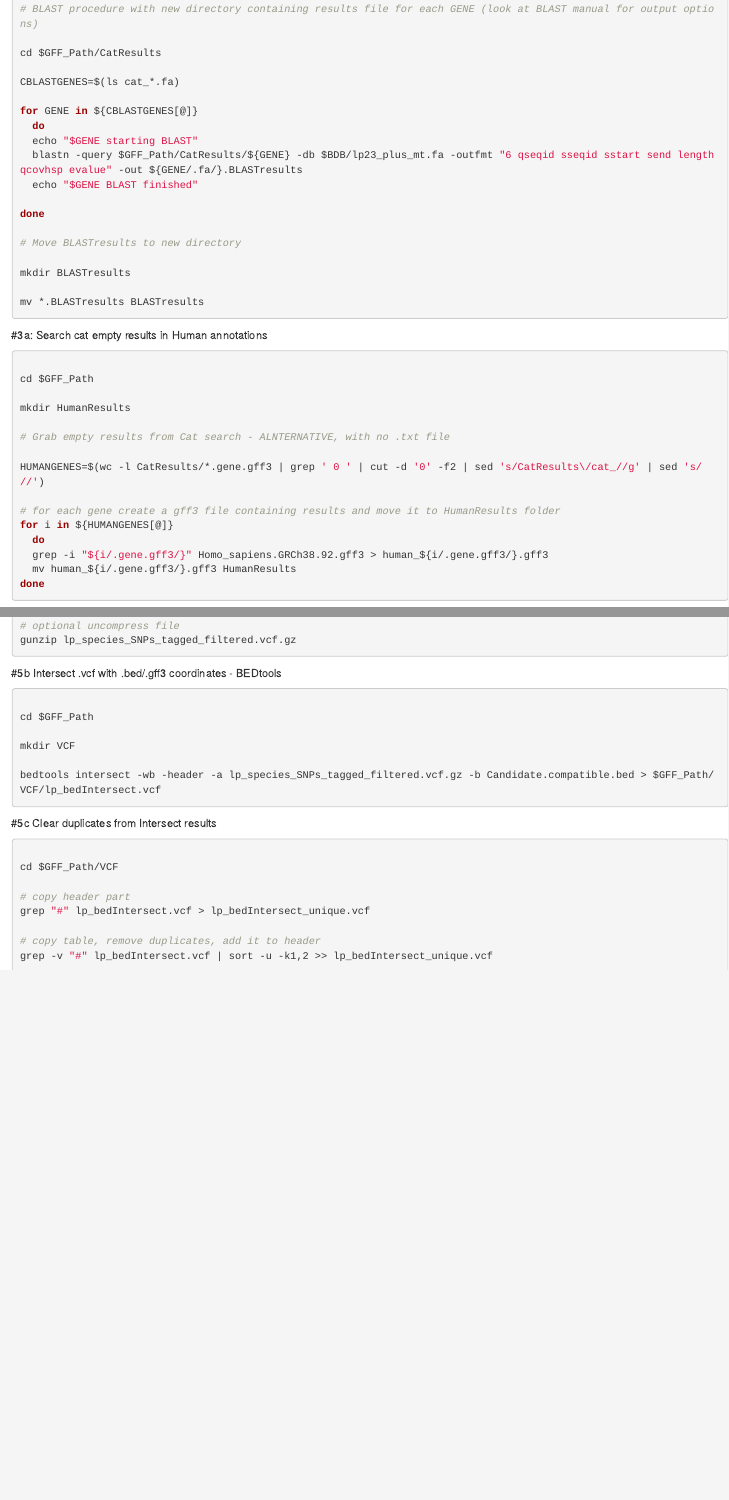
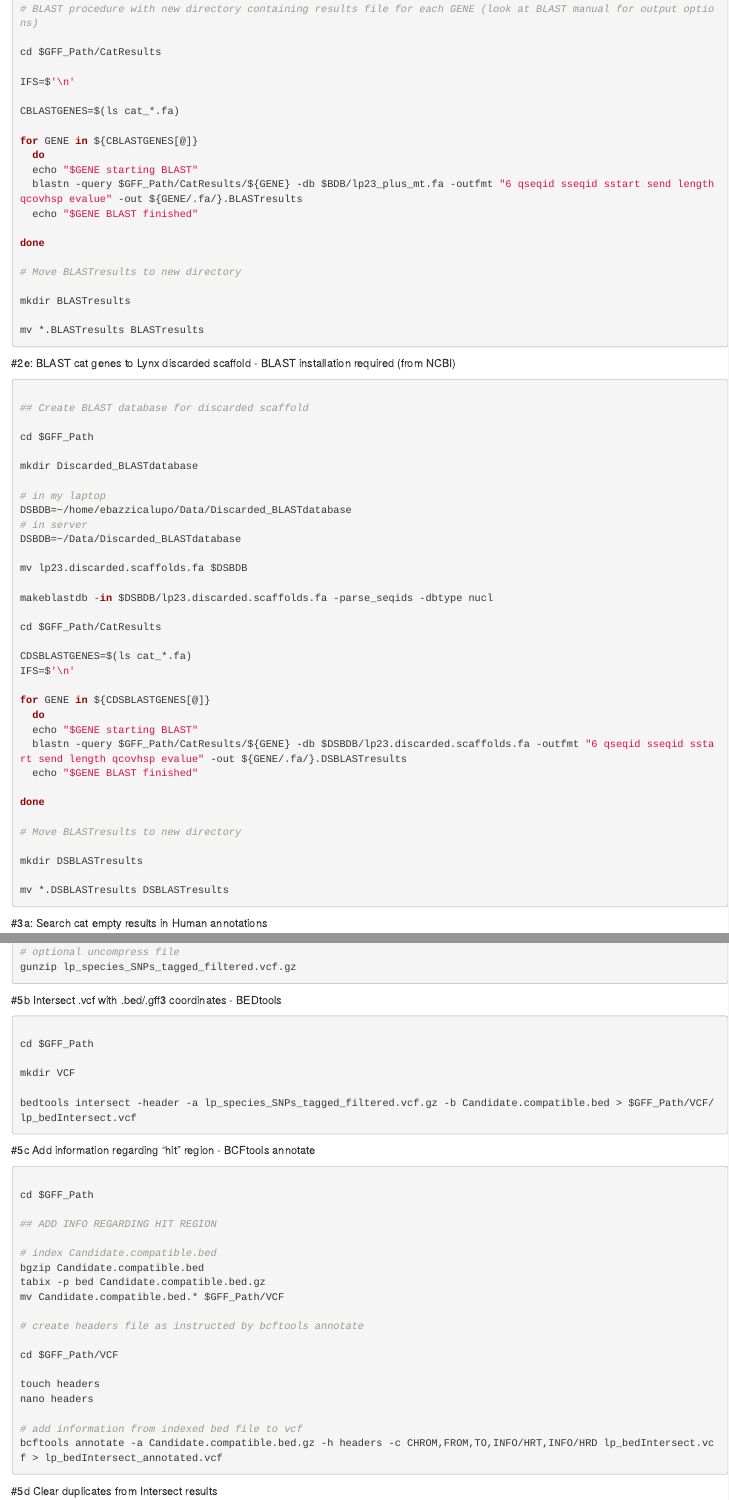
Before and after one commit to Enricobazzi/Genes, an R Markdown document (Genes1.Rmd): the page in a window 1100 px wide, from 2630 px down before the commit and from 2710 px down after it, so that both start at the same text, and a second part further down, joined at a grey line. Rendered offline with R 4.5, knitr and Pandoc, with nearby package versions.

Commit message:
Added: BLAST catgenes to discarded scaffold Script for adding information about hit region in VCF with BCFtools annotate

````diff
--- a/Genes1.Rmd
+++ b/Genes1.Rmd
@@ -161,6 +165,8 @@ makeblastdb -in $BDB/lp23_plus_mt.fa -parse_seqids -dbtype nucl
 
 cd $GFF_Path/CatResults
 
+IFS=$'\n'
+
 CBLASTGENES=$(ls cat_*.fa)
 
 for GENE in ${CBLASTGENES[@]}
@@ -178,6 +184,48 @@ mkdir BLASTresults
 mv *.BLASTresults BLASTresults
 
 ```
+
+#2e: BLAST cat genes to Lynx discarded scaffold - BLAST installation required (from NCBI)
+
+```{r BLAST cat genes to Lynx discarded scaffold, eval=FALSE, engine='bash'}
+
+## Create BLAST database for discarded scaffold
+
+cd $GFF_Path
+
+mkdir Discarded_BLASTdatabase
+
+# in my laptop
+DSBDB=~/home/ebazzicalupo/Data/Discarded_BLASTdatabase
+# in server
+DSBDB=~/Data/Discarded_BLASTdatabase
+
+mv lp23.discarded.scaffolds.fa $DSBDB
+
+makeblastdb -in $DSBDB/lp23.discarded.scaffolds.fa -parse_seqids -dbtype nucl
+
+cd $GFF_Path/CatResults
+
+CDSBLASTGENES=$(ls cat_*.fa)
+IFS=$'\n'
+
+for GENE in ${CDSBLASTGENES[@]}
+  do
+  echo "$GENE starting BLAST"
+  blastn -query $GFF_Path/CatResults/${GENE} -db $DSBDB/lp23.discarded.scaffolds.fa -outfmt "6 qseqid sseqid sstart send length qcovhsp evalue" -out ${GENE/.fa/}.DSBLASTresults
+  echo "$GENE BLAST finished"
+
+done
+
+# Move BLASTresults to new directory
+
+mkdir DSBLASTresults
+
+mv *.DSBLASTresults DSBLASTresults
+
+
+```
+
 
 #3a: Search cat empty results in Human annotations
 
@@ -341,15 +389,39 @@ cd $GFF_Path
 
 mkdir VCF
 
-bedtools intersect -wb -header -a lp_species_SNPs_tagged_filtered.vcf.gz -b Candidate.compatible.bed > $GFF_Path/VCF/lp_bedIntersect.vcf
+bedtools intersect -header -a lp_species_SNPs_tagged_filtered.vcf.gz -b Candidate.compatible.bed > $GFF_Path/VCF/lp_bedIntersect.vcf
+
 
 ```
 
-#5c Clear duplicates from Intersect results
+#5c Add information regarding "hit" region - BCFtools annotate
+
+```{r  Add information regarding "hit" region - BCFtools, eval=FALSE, engine='bash'}
+
+cd $GFF_Path
+
+## ADD INFO REGARDING HIT REGION
+
+# index Candidate.compatible.bed
+bgzip Candidate.compatible.bed
+tabix -p bed Candidate.compatible.bed.gz
+mv Candidate.compatible.bed.* $GFF_Path/VCF
+
+# create headers file as instructed by bcftools annotate
+
+cd $GFF_Path/VCF
+
+touch headers
+nano headers
+
+# add information from indexed bed file to vcf
+bcftools annotate -a Candidate.compatible.bed.gz -h headers -c CHROM,FROM,TO,INFO/HRT,INFO/HRD lp_bedIntersect.vcf > lp_bedIntersect_annotated.vcf
+
+```
+
+#5d Clear duplicates from Intersect results
 
 ```{r  Clear duplicates from Intersect results, eval=FALSE, engine='bash'}
-
-cd $GFF_Path/VCF
 
 # copy header part
 grep "#" lp_bedIntersect.vcf > lp_bedIntersect_unique.vcf
````
Also changed, not shown: Genes1.Rmd (8 more changed lines).
